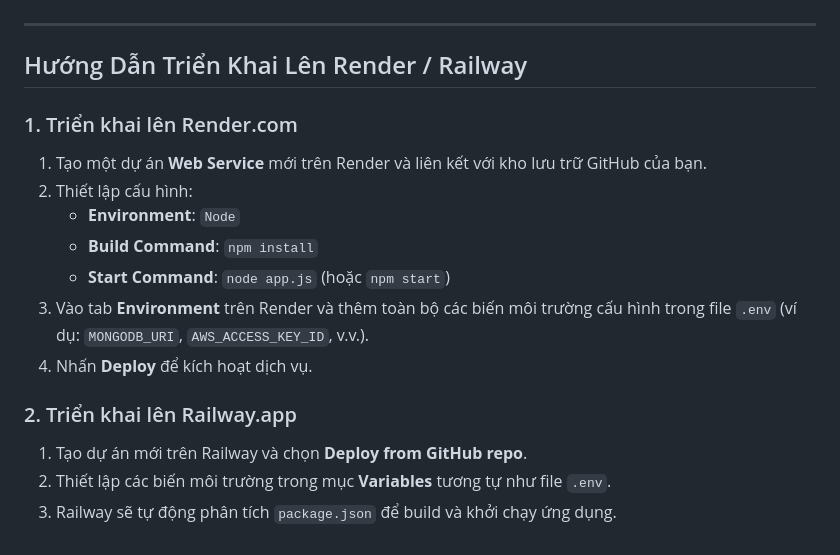
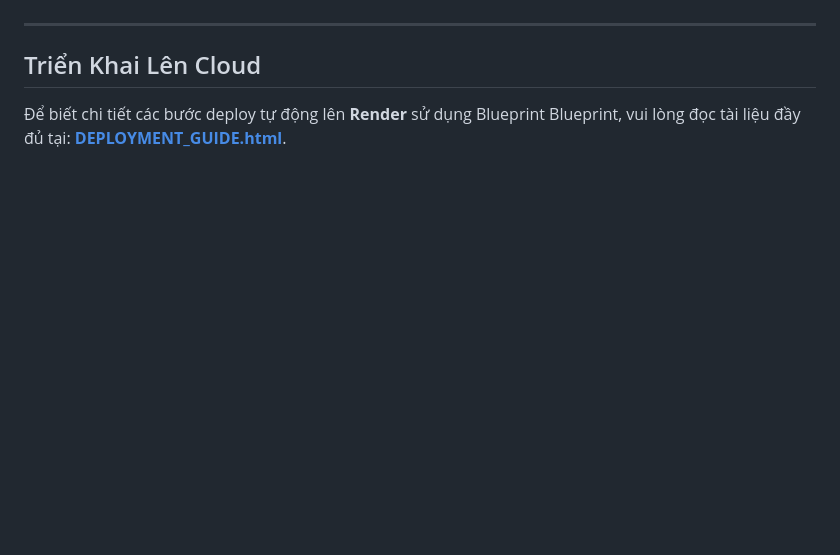
Before and after one commit to hoaianh1505-dev/cloudstudy, a Markdown page: README.md, the part around one of its changes. GitHub-like rendering; blank space fills up the shorter version.

```diff
--- a/README.md
+++ b/README.md
@@ -125,18 +151,5 @@ npm start
 
 ---
 
-## Hướng Dẫn Triển Khai Lên Render / Railway
-
-### 1. Triển khai lên Render.com
-1. Tạo một dự án **Web Service** mới trên Render và liên kết với kho lưu trữ GitHub của bạn.
-2. Thiết lập cấu hình:
-   - **Environment**: `Node`
-   - **Build Command**: `npm install`
-   - **Start Command**: `node app.js` (hoặc `npm start`)
-3. Vào tab **Environment** trên Render và thêm toàn bộ các biến môi trường cấu hình trong file `.env` (ví dụ: `MONGODB_URI`, `AWS_ACCESS_KEY_ID`, v.v.).
-4. Nhấn **Deploy** để kích hoạt dịch vụ.
-
-### 2. Triển khai lên Railway.app
-1. Tạo dự án mới trên Railway và chọn **Deploy from GitHub repo**.
-2. Thiết lập các biến môi trường trong mục **Variables** tương tự như file `.env`.
-3. Railway sẽ tự động phân tích `package.json` để build và khởi chạy ứng dụng.
+## Triển Khai Lên Cloud
+Để biết chi tiết các bước deploy tự động lên **Render** sử dụng Blueprint Blueprint, vui lòng đọc tài liệu đầy đủ tại: **[DEPLOYMENT_GUIDE.html](DEPLOYMENT_GUIDE.html)**.
```
Also changed, not shown: other parts of README.md (+84 -58 lines).
